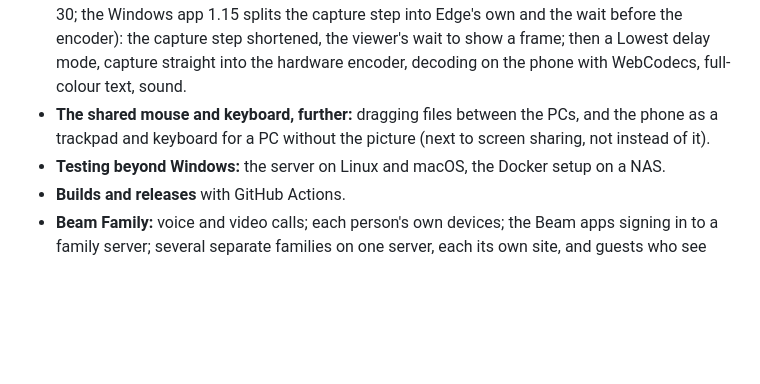
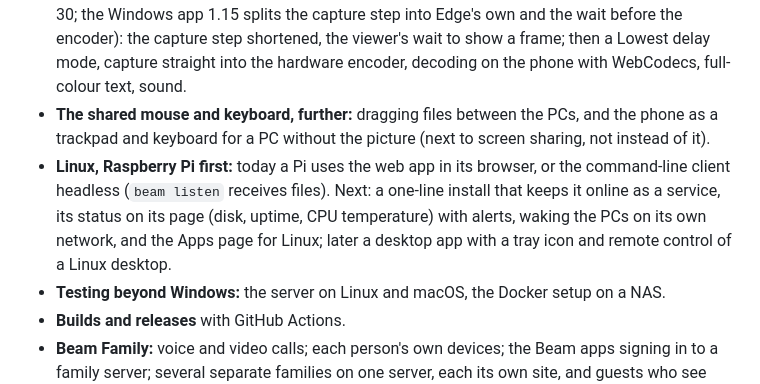
Before and after one commit to jamesccupps/Light-Beam, a Markdown page: ROADMAP.md, the part around the change. GitHub-like rendering; blank space fills up the shorter version.

Commit message:
Roadmap: Linux, Raspberry Pi first
Co-Authored-By: Claude Opus 5.5 <noreply@anthropic.com>

```diff
--- a/ROADMAP.md
+++ b/ROADMAP.md
@@ -50,6 +50,10 @@ Where Beam is heading, roughly in order. Nothing here is promised; ideas and hel
   mode, capture straight into the hardware encoder, decoding on the phone with WebCodecs, full-colour text, sound.
 - **The shared mouse and keyboard, further:** dragging files between the PCs, and the phone as a trackpad and keyboard
   for a PC without the picture (next to screen sharing, not instead of it).
+- **Linux, Raspberry Pi first:** today a Pi uses the web app in its browser, or the command-line client headless
+  (`beam listen` receives files). Next: a one-line install that keeps it online as a service, its status on its page
+  (disk, uptime, CPU temperature) with alerts, waking the PCs on its own network, and the Apps page for Linux; later a
+  desktop app with a tray icon and remote control of a Linux desktop.
 - **Testing beyond Windows:** the server on Linux and macOS, the Docker setup on a NAS.
 - **Builds and releases** with GitHub Actions.
 - **Beam Family:** voice and video calls; each person's own devices; the Beam apps signing in to a family server;
```
